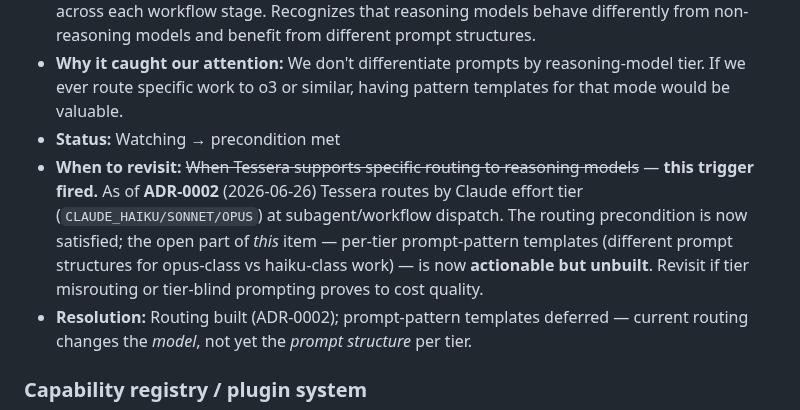
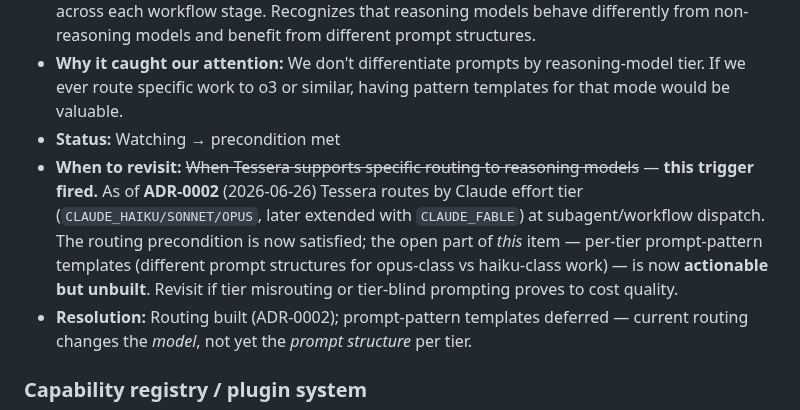
Before and after one commit to lciacci/tessera, a Markdown page: docs/observatory.md, the part around the change. GitHub-like rendering.

Commit message:
docs(observatory): note CLAUDE_FABLE tier extension

```diff
--- a/docs/observatory.md
+++ b/docs/observatory.md
@@ -62,7 +62,7 @@ When an Observatory entry is closed (via ADR or explicit rejection), update its
 - **What it is:** Separate prompt patterns for thinking-class models (o3, o4-mini, Gemini 2.5 Pro) across each workflow stage. Recognizes that reasoning models behave differently from non-reasoning models and benefit from different prompt structures.
 - **Why it caught our attention:** We don't differentiate prompts by reasoning-model tier. If we ever route specific work to o3 or similar, having pattern templates for that mode would be valuable.
 - **Status:** Watching → precondition met
-- **When to revisit:** ~~When Tessera supports specific routing to reasoning models~~ — **this trigger fired.** As of **ADR-0002** (2026-06-26) Tessera routes by Claude effort tier (`CLAUDE_HAIKU/SONNET/OPUS`) at subagent/workflow dispatch. The routing precondition is now satisfied; the open part of *this* item — per-tier prompt-pattern templates (different prompt structures for opus-class vs haiku-class work) — is now **actionable but unbuilt**. Revisit if tier misrouting or tier-blind prompting proves to cost quality.
+- **When to revisit:** ~~When Tessera supports specific routing to reasoning models~~ — **this trigger fired.** As of **ADR-0002** (2026-06-26) Tessera routes by Claude effort tier (`CLAUDE_HAIKU/SONNET/OPUS`, later extended with `CLAUDE_FABLE`) at subagent/workflow dispatch. The routing precondition is now satisfied; the open part of *this* item — per-tier prompt-pattern templates (different prompt structures for opus-class vs haiku-class work) — is now **actionable but unbuilt**. Revisit if tier misrouting or tier-blind prompting proves to cost quality.
 - **Resolution:** Routing built (ADR-0002); prompt-pattern templates deferred — current routing changes the *model*, not yet the *prompt structure* per tier.
 
 ### Capability registry / plugin system
```
